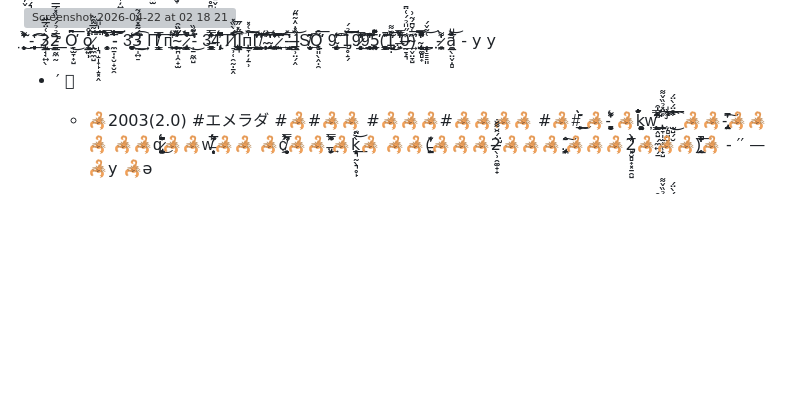
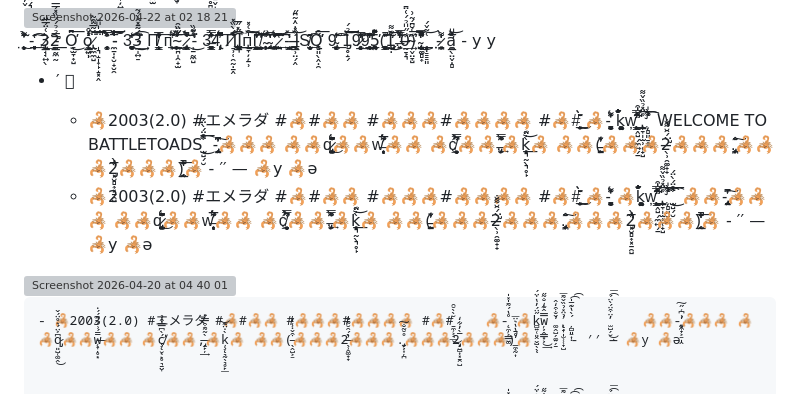
Before and after one commit to greydoubt/battletoads, a Markdown page: README.md, the part around one of its changes. Drawn GitHub-style; blank space fills up the shorter version; grey boxes are pictures that could not be loaded.

```diff
--- a/README.md
+++ b/README.md
@@ -68,6 +68,13 @@ Default protocol and port for host server address (sin_port) htons:8080
 ̧̨̣͇͇͈͑͂̌́͝ -̷͔̪̘̣̣̯͕̥̀͌̒͗̀͑ å͍̖̤̬̣̻̲͇̑̒̅̔̑̎͝ - y y
 
 - ′ 
+
+
+
+    - 🦂2003(2.0) #エメラダ #🦂#🦂🦂 #🦂🦂🦂#🦂🦂🦂🦂 #🦂#̱̼̹͕̘̆̀̀̆̑͟͜    🦂-̨̼̦͕̳̮͚̊̔́͌̍̽̍ k̻͍̜͈̭̬̺̖̖̋̈́̓̔̍̈́ͅw̦͕̭͇͙͕̿̂͊̒̐̃̋͜͢ ͚̭̺̗̼͍̗̱̌̐͒̒̂̕ ̨̢̛̗̞̩̫̹̜̟̺̉̈̽̉̏̌͌͞ ̦̻͈̠͎̣́̀̔͊̅̍͡͡   WELCOME TO BATTLETOADS ̫̺̗̮̓̈͒̈́̀̈́͜͡͞ͅ   -̡̢̰̼̟͕̠̩̭͗͆͑̋̕͠🦂🦂🦂 🦂🦂q̷̡͈̺̜͚̭͆͐̈́͛̊̈́̌͜🦂🦂w̶̨̞̦̥͙̅̅́͗͋͌́́̇🦂🦂 🦂ḉ̸̨̛̮͔̙̥͉̱̤̞̀͆̿͒̉🦂🦂,̶̡̭̙̦̀͂͌͒̿͛͢🦂ķ̧̨͉̰̖͉̥̙̀̇̈͊͟͝🦂 🦂🦂(̵̖̭̺͕̠͒̌̇̾̓🦂🦂🦂2̶̛̖̹̯͚̟̟̀́̑̆͌̐͘🦂🦂🦂.̡͍͕͎̦̪̊̆͂̐͠🦂🦂🦂2̡͓̮̻͎͓̱̯̺̅̀̓͋̒🦂🦂🦂)̲̼͔̰͎̊̄̔̔͛̈̚̕͞🦂     - ′′ — 🦂y 🦂ǝ
+    - 🦂2003(2.0) #エメラダ #🦂#🦂🦂 #🦂🦂🦂#🦂🦂🦂🦂 #🦂#̱̼̹͕̘̆̀̀̆̑͟͜            🦂-̨̼̦͕̳̮͚̊̔́͌̍̽̍ 🦂k̻͍̜͈̭̬̺̖̖̋̈́̓̔̍̈́ͅw̦͕̭͇͙͕̿̂͊̒̐̃̋͜͢ ͚̭̺̗̼͍̗̱̌̐͒̒̂̕ ̨̢̛̗̞̩̫̹̜̟̺̉̈̽̉̏̌͌͞ ̦̻͈̠͎̣́̀̔͊̅̍͡͡     ̫̺̗̮̓̈͒̈́̀̈́͜͡͞ͅ    🦂🦂-̡̢̰̼̟͕̠̩̭͗͆͑̋̕͠🦂🦂🦂 🦂🦂q̷̡͈̺̜͚̭͆͐̈́͛̊̈́̌͜🦂🦂w̶̨̞̦̥͙̅̅́͗͋͌́́̇🦂🦂 🦂ḉ̸̨̛̮͔̙̥͉̱̤̞̀͆̿͒̉🦂🦂,̶̡̭̙̦̀͂͌͒̿͛͢🦂ķ̧̨͉̰̖͉̥̙̀̇̈͊͟͝🦂 🦂🦂(̵̖̭̺͕̠͒̌̇̾̓🦂🦂🦂2̶̛̖̹̯͚̟̟̀́̑̆͌̐͘🦂🦂🦂.̡͍͕͎̦̪̊̆͂̐͠🦂🦂🦂2̡͓̮̻͎͓̱̯̺̅̀̓͋̒🦂🦂🦂)̲̼͔̰͎̊̄̔̔͛̈̚̕͞🦂     - ′′ — 🦂y 🦂ǝ
+
+<img width="632" height="357" alt="Screenshot 2026-04-20 at 04 40 01" src="https://github.com/user-attachments/assets/62533a5c-3889-407e-846a-df922f2dd2c4" />
 
 
 
```
Also changed, not shown: other parts of README.md (+2 -2 lines).
